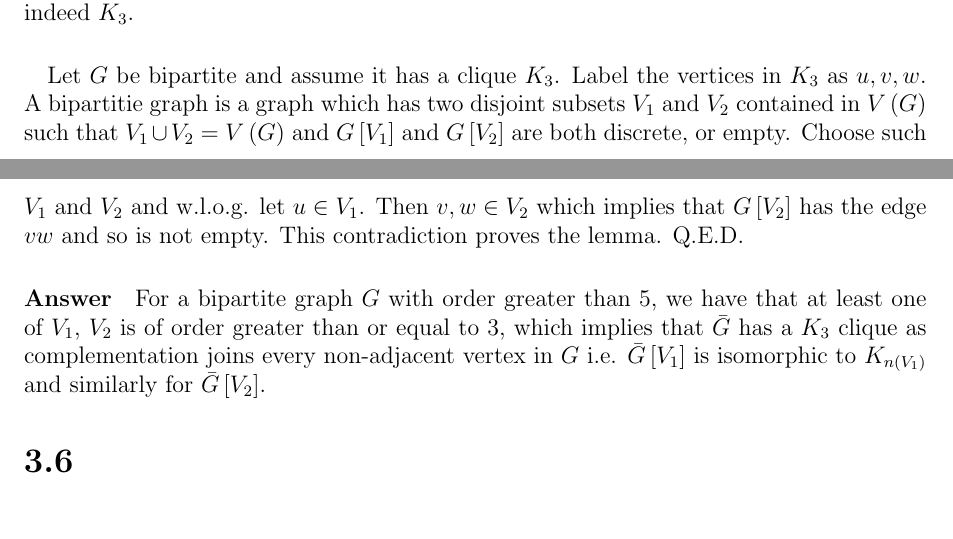
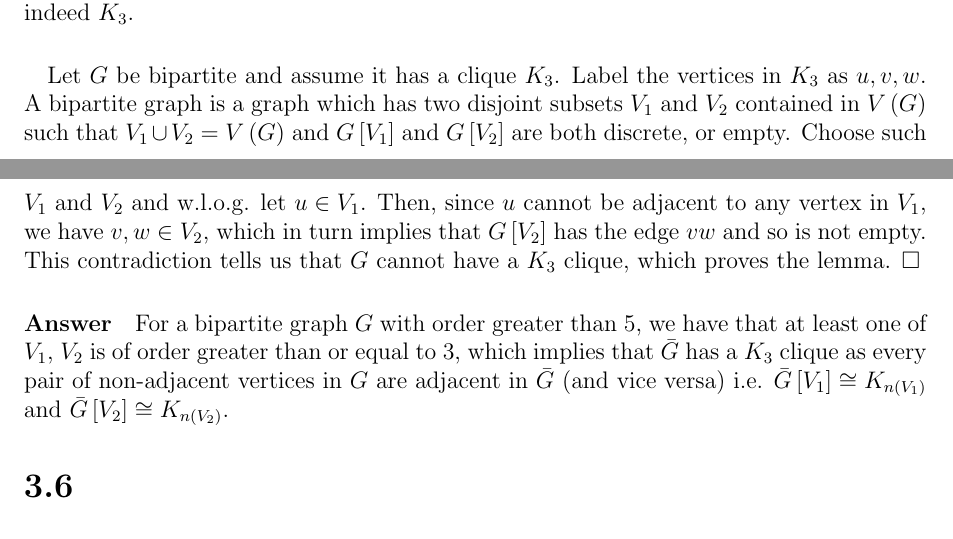
Before and after one commit to h4tguy/gt-hons, a LaTeX document (tut2/tut2.tex, which reads tut2/3.3.tex): two parts of pages 1 and 2 of 3, joined at a grey line, cut so that both start at the same text. Compiled offline with pdfLaTeX.

Commit message:
Editorial changes

```diff
--- a/tut2/3.3.tex
+++ b/tut2/3.3.tex
@@ -7,12 +7,14 @@ $K_3$ then it is not bipartite. Further, for $n \geq 3$, $K_n$ has a clique $K_3
 be seen by considering the subgraph generated by any three vertices in $K_t$ and
 realising that this subgraph is indeed $K_3$.
 \paragraph{} Let $G$ be bipartite and assume it has a clique $K_3$. Label the vertices in $K_3$
-as $u,v,w$. A bipartitie graph is a graph which has two disjoint subsets $V_1$ and
+as $u,v,w$. A bipartite graph is a graph which has two disjoint subsets $V_1$ and
 $V_2$ contained in $V\left(G\right)$ such that $V_1 \cup V_2 = V\left(G\right)$ and $G\left[V_1\right]$ and $G\left[V_2\right]$ are
-both discrete, or empty. Choose such $V_1$ and $V_2$ and w.l.o.g. let $u \in V_1$. Then
-$v,w \in V_2$ which implies that $G\left[V_2\right]$ has the edge $vw$ and so is not empty. This
-contradiction proves the lemma. Q.E.D.
+both discrete, or empty. Choose such $V_1$ and $V_2$ and w.l.o.g. let $u \in V_1$. Then, since $u$
+cannot be adjacent to any vertex in $V_1$, we have $v,w \in V_2$, which in turn
+implies that $G\left[V_2\right]$ has the edge $vw$ and so is not empty. This contradiction
+tells us that $G$ cannot have a $K_3$ clique, which proves the lemma.
+$\square$
 \paragraph{Answer}For a bipartite graph $G$ with order greater than 5, we have that at
 least one of $V_1$, $V_2$ is of order greater than or equal to 3, which implies that $\bar{G}$
-has a $K_3$ clique as complementation joins every non-adjacent vertex in $G$ i.e.
-$\bar{G}\left[V_1\right]$ is isomorphic to $K_{n\left(V_1\right)}$ and similarly for $\bar{G}\left[V_2\right]$.
+has a $K_3$ clique as every pair of non-adjacent vertices in $G$ are adjacent in $\bar{G}$ (and vice
+versa) i.e. $\bar{G}\left[V_1\right] \cong K_{n\left(V_1\right)}$ and $\bar{G}\left[V_2\right] \cong K_{n\left(V_2\right)}$.
```
